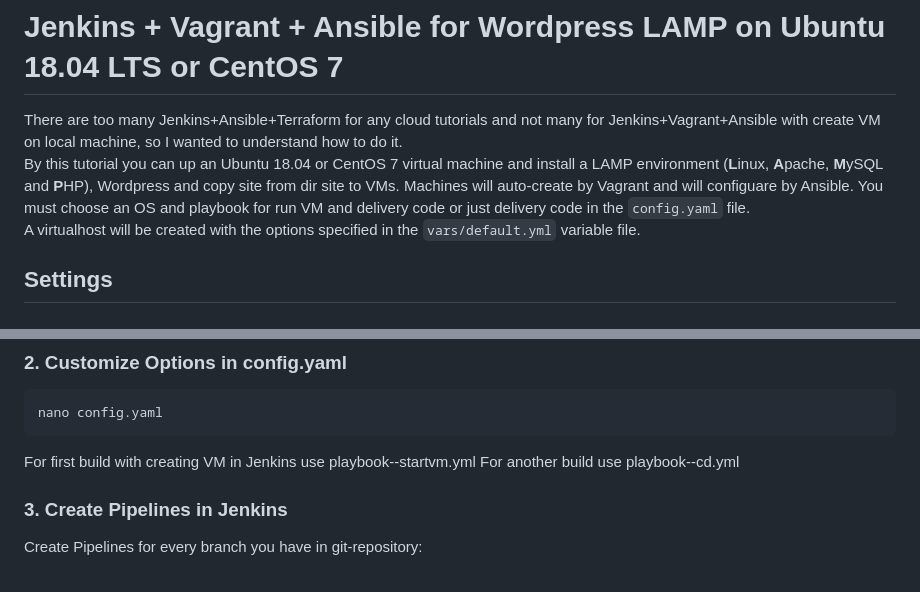
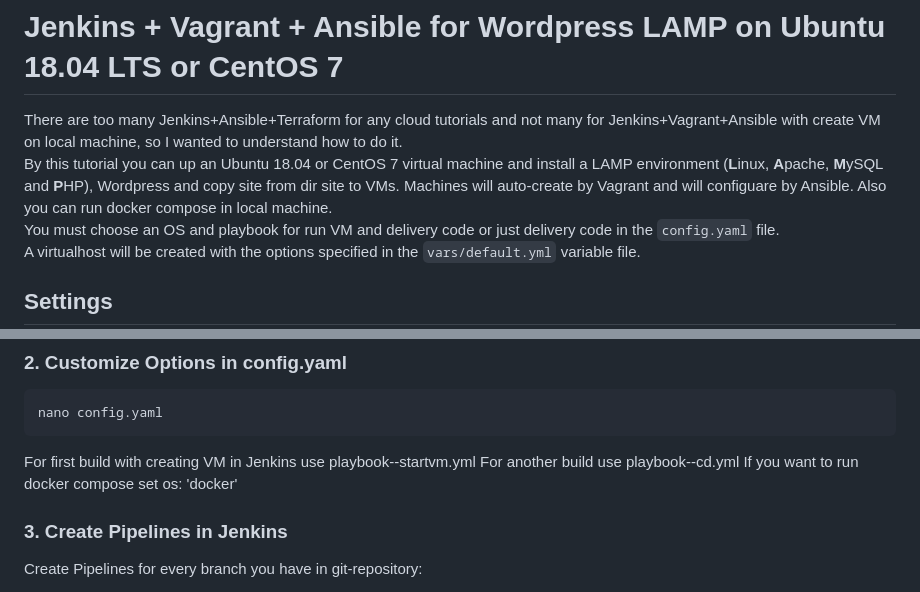
Before and after one commit to m-koleda/exam, a Markdown page: readme.md, 2 parts joined by grey strips. Rendered like a GitHub page.

````diff
--- a/readme.md
+++ b/readme.md
@@ -4,6 +4,7 @@
 
 There are too many Jenkins+Ansible+Terraform for any cloud tutorials and not many for Jenkins+Vagrant+Ansible with create VM on local machine, so I wanted to understand how to do it.
 By this tutorial you can up an Ubuntu 18.04 or CentOS 7 virtual machine and install a LAMP environment (**L**inux, **A**pache, **M**ySQL and **P**HP), Wordpress and copy site from dir site to VMs. Machines will auto-create by Vagrant and will configuare by Ansible.
+Also you can run docker compose in local machine.
 You must choose an OS and playbook for run VM and delivery code or just delivery code in the `config.yaml` file.
 A virtualhost will be created with the options specified in the `vars/default.yml` variable file.
 
@@ -48,6 +49,7 @@ nano config.yaml
 ```
 For first build with creating VM in Jenkins use playbook--startvm.yml
 For another build use playbook--cd.yml
+If you want to run docker compose set os: 'docker'
 
 ### 3. Create Pipelines in Jenkins
 
````
